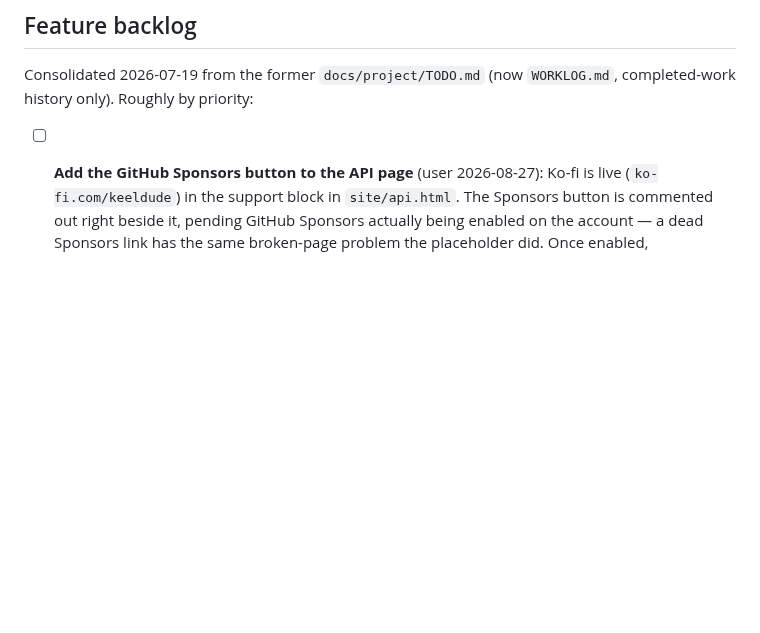
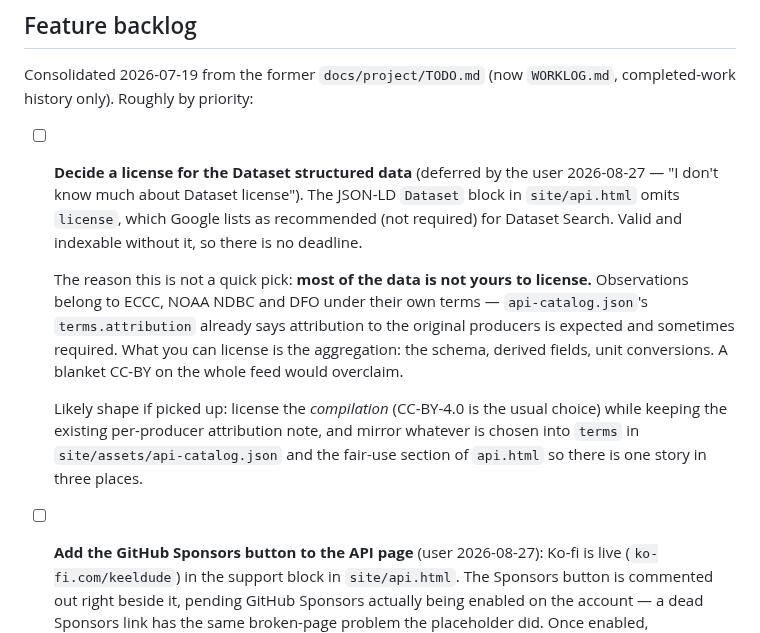
Before and after one commit to Keelando/surf-website, a Markdown page: TODO.md, the part around the change. GitHub-like rendering; blank space fills up the shorter version.

Commit message:
Log the deferred Dataset license decision
User deferred on it 2026-08-27. Recorded with the reason it is not a quick
pick — the upstream observations belong to ECCC/NOAA/DFO, so only the
compilation is ours to license — so the next person to look does not have to
re-derive that. Nothing is blocked: license is recommended, not required.

Co-Authored-By: Claude Opus 5 (1M context) <noreply@anthropic.com>

```diff
--- a/TODO.md
+++ b/TODO.md
@@ -54,6 +54,25 @@ Deferred by choice (revisit only if they hurt): `health_check.py` split
 
 Consolidated 2026-07-19 from the former `docs/project/TODO.md` (now
 `WORKLOG.md`, completed-work history only). Roughly by priority:
+
+- [ ] **Decide a license for the Dataset structured data** (deferred by the
+  user 2026-08-27 — "I don't know much about Dataset license"). The JSON-LD
+  `Dataset` block in `site/api.html` omits `license`, which Google lists as
+  recommended (not required) for Dataset Search. Valid and indexable without
+  it, so there is no deadline.
+
+  The reason this is not a quick pick: **most of the data is not yours to
+  license.** Observations belong to ECCC, NOAA NDBC and DFO under their own
+  terms — `api-catalog.json`'s `terms.attribution` already says attribution
+  to the original producers is expected and sometimes required. What you can
+  license is the aggregation: the schema, derived fields, unit conversions.
+  A blanket CC-BY on the whole feed would overclaim.
+
+  Likely shape if picked up: license the *compilation* (CC-BY-4.0 is the
+  usual choice) while keeping the existing per-producer attribution note,
+  and mirror whatever is chosen into `terms` in
+  `site/assets/api-catalog.json` and the fair-use section of `api.html` so
+  there is one story in three places.
 
 - [ ] **Add the GitHub Sponsors button to the API page** (user 2026-08-27):
   Ko-fi is live (`ko-fi.com/keeldude`) in the support block in
```
